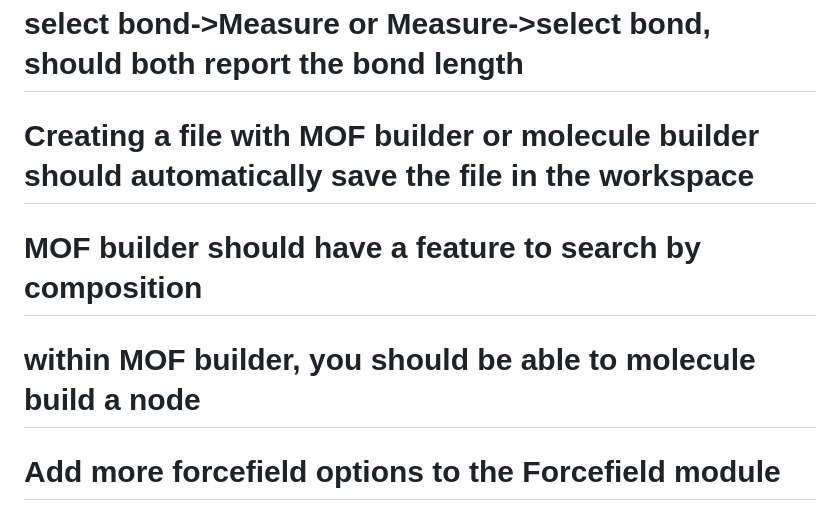
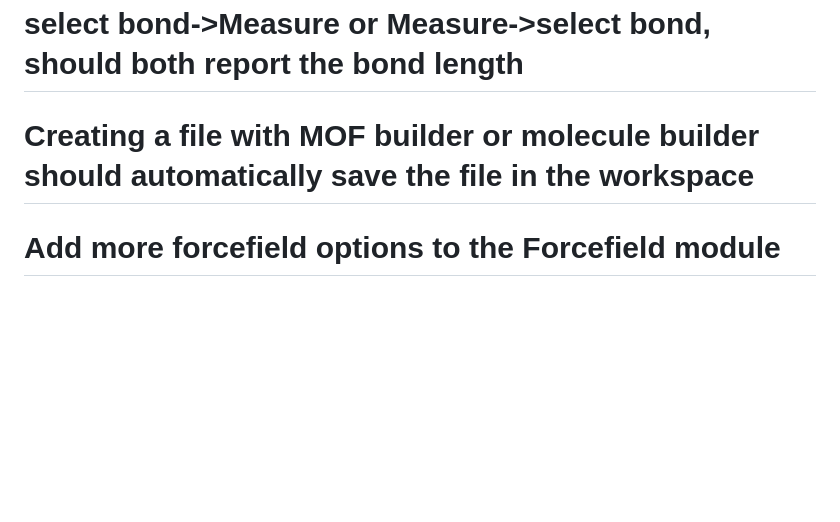
Before and after one commit to JulesOpp/Crystal-Builder, a Markdown page: docs/TODO.md, the part around the change. Drawn GitHub-style; blank space fills up the shorter version.

Commit message:
Two TODO entries, shipped
Composition search and drawing a node from inside the MOF builder
were both raised in the flat TODO list at the top of the file; both
are in now, so they are deleted rather than ticked.

Co-Authored-By: Claude Sonnet 5 <noreply@anthropic.com>

```diff
--- a/docs/TODO.md
+++ b/docs/TODO.md
@@ -8,8 +8,6 @@
 # The Tops2/acs.cif file doesn't open, this is a fake structure type that I have, where I can connect H-He and He-He and draw polyhedra around the H to make nice looking pictures of topologies
 # select bond->Measure or Measure->select bond, should both report the bond length
 # Creating a file with MOF builder or molecule builder should automatically save the file in the workspace
-# MOF builder should have a feature to search by composition
-# within MOF builder, you should be able to molecule build a node
 # Add more forcefield options to the Forcefield module
 # Make the ORTEP look pretty, add the octant shading contours
 # Add a style the atoms in Ball-and-stick with multi-colored pie chart spheres, as like in VESTA
```
